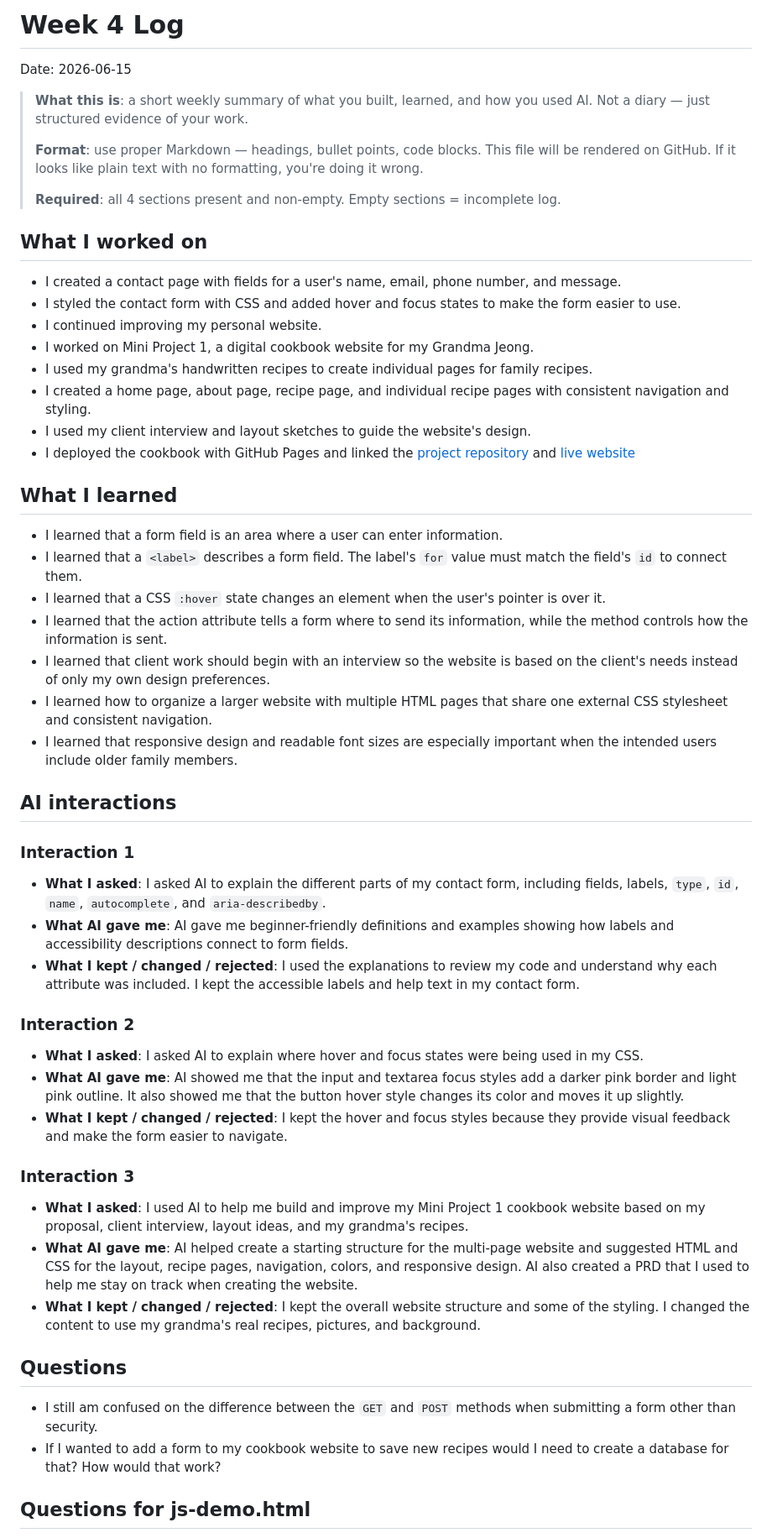
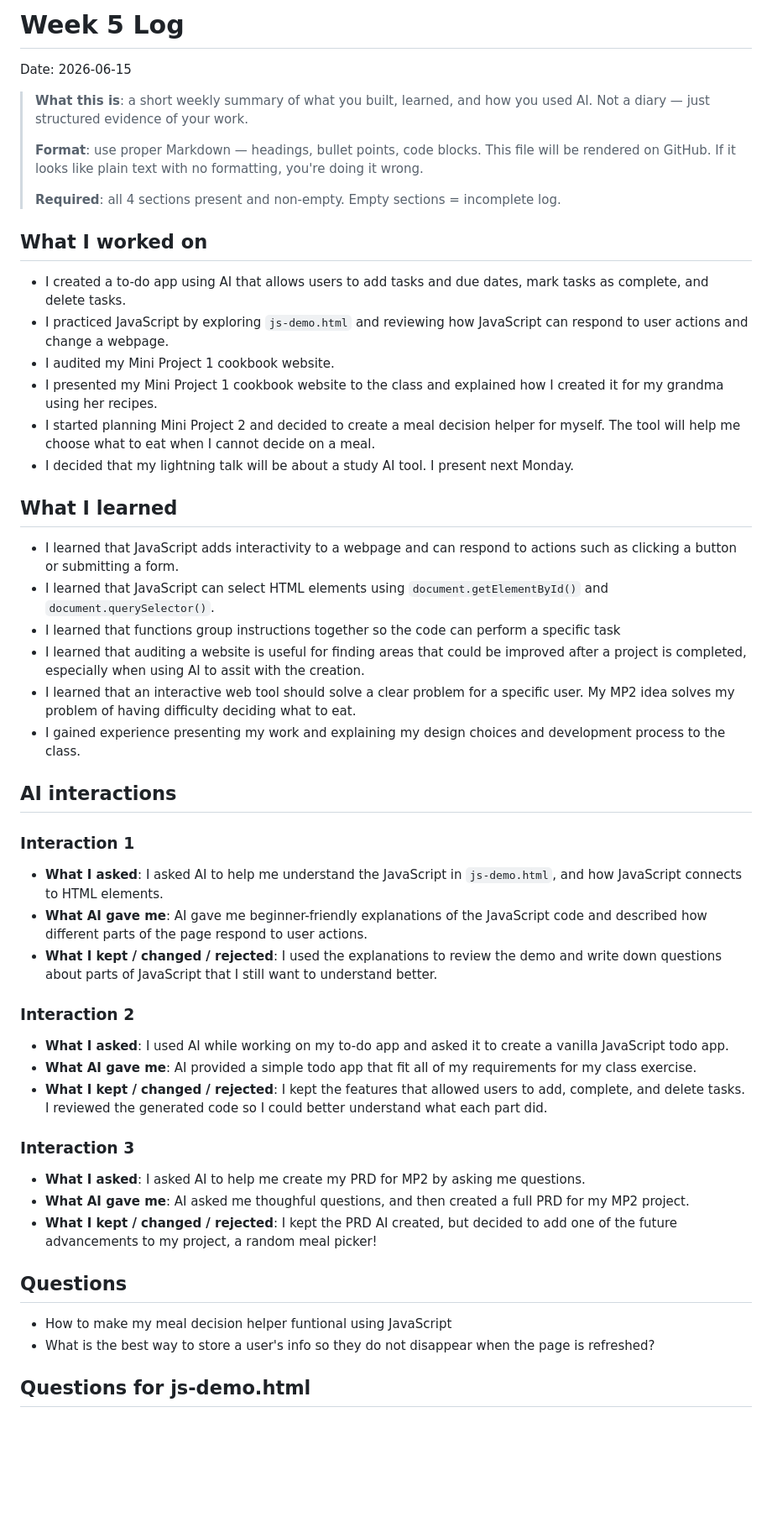
Before and after one commit to maricesar808/oim3690, a Markdown page: logs/wk05.md, the part around one of its changes. Shown at 84% size. Drawn GitHub-style; blank space fills up the shorter version.

Commit message:
Complete week 5 log

```diff
--- a/logs/wk05.md
+++ b/logs/wk05.md
@@ -1,4 +1,4 @@
-# Week 4 Log
+# Week 5 Log
 
 Date: 2026-06-15
 
@@ -12,14 +12,12 @@ Date: 2026-06-15
 
 <!-- What did you build, fix, or explore this week? Link to repos or commits if relevant. -->
 
-- I created a contact page with fields for a user's name, email, phone number, and message.
-- I styled the contact form with CSS and added hover and focus states to make the form easier to use.
-- I continued improving my personal website.
-- I worked on Mini Project 1, a digital cookbook website for my Grandma Jeong.
-- I used my grandma's handwritten recipes to create individual pages for family recipes.
-- I created a home page, about page, recipe page, and individual recipe pages with consistent navigation and styling.
-- I used my client interview and layout sketches to guide the website's design.
-- I deployed the cookbook with GitHub Pages and linked the [project repository](https://github.com/maricesar808/cookbook-miniproject1) and [live website](https://maricesar808.github.io/cookbook-miniproject1/)
+- I created a to-do app using AI that allows users to add tasks and due dates, mark tasks as complete, and delete tasks.
+- I practiced JavaScript by exploring `js-demo.html` and reviewing how JavaScript can respond to user actions and change a webpage.
+- I audited my Mini Project 1 cookbook website.
+- I presented my Mini Project 1 cookbook website to the class and explained how I created it for my grandma using her recipes.
+- I started planning Mini Project 2 and decided to create a meal decision helper for myself. The tool will help me choose what to eat when I cannot decide on a meal.
+- I decided that my lightning talk will be about a study AI tool. I present next Monday.
 
 ## What I learned
 
@@ -30,13 +28,12 @@ Include code snippets when relevant (but not required every week).
 Explain in your own words.
 -->
 
-- I learned that a form field is an area where a user can enter information.
-- I learned that a `<label>` describes a form field. The label's `for` value must match the field's `id` to connect them.
-- I learned that a CSS `:hover` state changes an element when the user's pointer is over it.
-- I learned that the action attribute tells a form where to send its information, while the method controls how the information is sent.
-- I learned that client work should begin with an interview so the website is based on the client's needs instead of only my own design preferences.
-- I learned how to organize a larger website with multiple HTML pages that share one external CSS stylesheet and consistent navigation.
-- I learned that responsive design and readable font sizes are especially important when the intended users include older family members.
+- I learned that JavaScript adds interactivity to a webpage and can respond to actions such as clicking a button or submitting a form.
+- I learned that JavaScript can select HTML elements using `document.getElementById()` and `document.querySelector()`.
+- I learned that functions group instructions together so the code can perform a specific task
+- I learned that auditing a website is useful for finding areas that could be improved after a project is completed, especially when using AI to assit with the creation.
+- I learned that an interactive web tool should solve a clear problem for a specific user. My MP2 idea solves my problem of having difficulty deciding what to eat.
+- I gained experience presenting my work and explaining my design choices and development process to the class.
 
 ## AI interactions
 
@@ -46,21 +43,21 @@ One block per interaction. Add more as needed.
 
 ### Interaction 1
 
-- **What I asked**: I asked AI to explain the different parts of my contact form, including fields, labels, `type`, `id`, `name`, `autocomplete`, and `aria-describedby`.
-- **What AI gave me**: AI gave me beginner-friendly definitions and examples showing how labels and accessibility descriptions connect to form fields.
-- **What I kept / changed / rejected**: I used the explanations to review my code and understand why each attribute was included. I kept the accessible labels and help text in my contact form.
+- **What I asked**: I asked AI to help me understand the JavaScript in `js-demo.html`, and how JavaScript connects to HTML elements.
+- **What AI gave me**: AI gave me beginner-friendly explanations of the JavaScript code and described how different parts of the page respond to user actions.
+- **What I kept / changed / rejected**: I used the explanations to review the demo and write down questions about parts of JavaScript that I still want to understand better.
 
 ### Interaction 2
 
-- **What I asked**: I asked AI to explain where hover and focus states were being used in my CSS.
-- **What AI gave me**: AI showed me that the input and textarea focus styles add a darker pink border and light pink outline. It also showed me that the button hover style changes its color and moves it up slightly.
-- **What I kept / changed / rejected**: I kept the hover and focus styles because they provide visual feedback and make the form easier to navigate.
+- **What I asked**: I used AI while working on my to-do app and asked it to create a vanilla JavaScript todo app.
+- **What AI gave me**: AI provided a simple todo app that fit all of my requirements for my class exercise.
+- **What I kept / changed / rejected**: I kept the features that allowed users to add, complete, and delete tasks. I reviewed the generated code so I could better understand what each part did.
 
 ### Interaction 3
 
-- **What I asked**: I used AI to help me build and improve my Mini Project 1 cookbook website based on my proposal, client interview, layout ideas, and my grandma's recipes.
-- **What AI gave me**: AI helped create a starting structure for the multi-page website and suggested HTML and CSS for the layout, recipe pages, navigation, colors, and responsive design. AI also created a PRD that I used to help me stay on track when creating the website.
-- **What I kept / changed / rejected**: I kept the overall website structure and some of the styling. I changed the content to use my grandma's real recipes, pictures, and background.
+- **What I asked**: I asked AI to help me create my PRD for MP2 by asking me questions.
+- **What AI gave me**: AI asked me thoughful questions, and then created a full PRD for my MP2 project.
+- **What I kept / changed / rejected**: I kept the PRD AI created, but decided to add one of the future advancements to my project, a random meal picker!
 
 ## Questions
 
@@ -69,8 +66,8 @@ Things you're confused about, want to explore, or want help with.
 As many as you have.
 -->
 
-- I still am confused on the difference between the `GET` and `POST` methods when submitting a form other than security.
-- If I wanted to add a form to my cookbook website to save new recipes would I need to create a database for that? How would that work?
+- How to make my meal decision helper funtional using JavaScript
+- What is the best way to store a user's info so they do not disappear when the page is refreshed?
 
 ## Questions for js-demo.html
 
```
Also changed, not shown: other parts of logs/wk05.md (+7 -0 lines).
